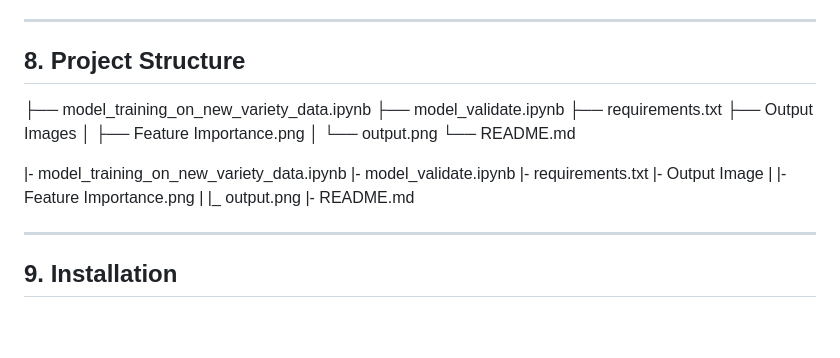
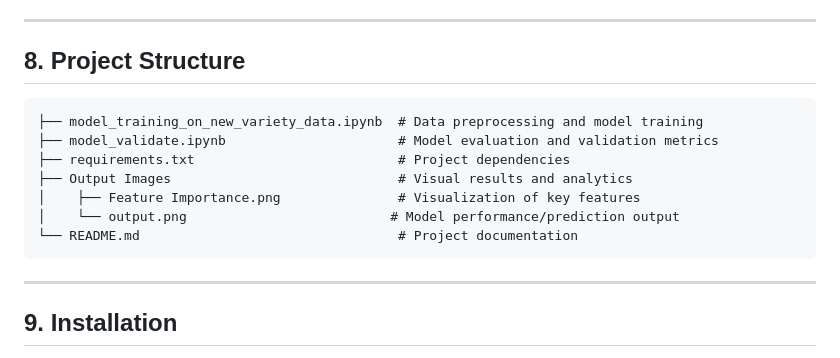
Before and after one commit to Kalyan9639/Machine-Learning, a Markdown page: ML Project - Static Pricing Optimizer/README.md, the part around the change. GitHub-like rendering; blank space fills up the shorter version.

````diff
--- a/ML Project - Static Pricing Optimizer/README.md
+++ b/ML Project - Static Pricing Optimizer/README.md
@@ -162,22 +162,16 @@ This mirrors real-world conditions where future data rarely matches training dat
 
 ## 8. Project Structure
 
-├── model_training_on_new_variety_data.ipynb
-├── model_validate.ipynb
-├── requirements.txt
-├── Output Images
-│    ├── Feature Importance.png
-│    └── output.png
-└── README.md
 
-|- model_training_on_new_variety_data.ipynb
-|- model_validate.ipynb
-|- requirements.txt
-|- Output Image
-|    |- Feature Importance.png
-|    |_ output.png
-|- README.md
-
+```text
+├── model_training_on_new_variety_data.ipynb  # Data preprocessing and model training
+├── model_validate.ipynb                      # Model evaluation and validation metrics
+├── requirements.txt                          # Project dependencies
+├── Output Images                             # Visual results and analytics
+│    ├── Feature Importance.png               # Visualization of key features
+│    └── output.png                          # Model performance/prediction output
+└── README.md                                 # Project documentation
+```
 
 ---
 
````
